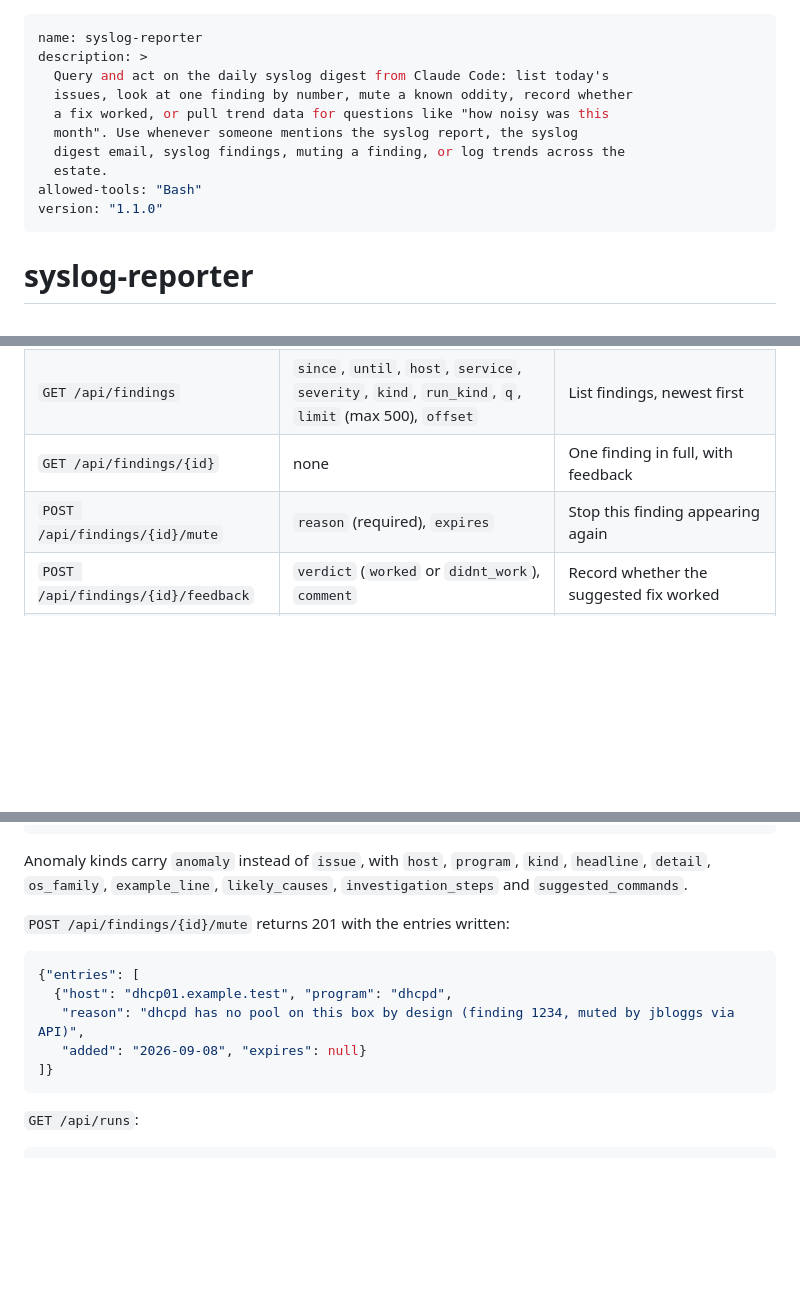
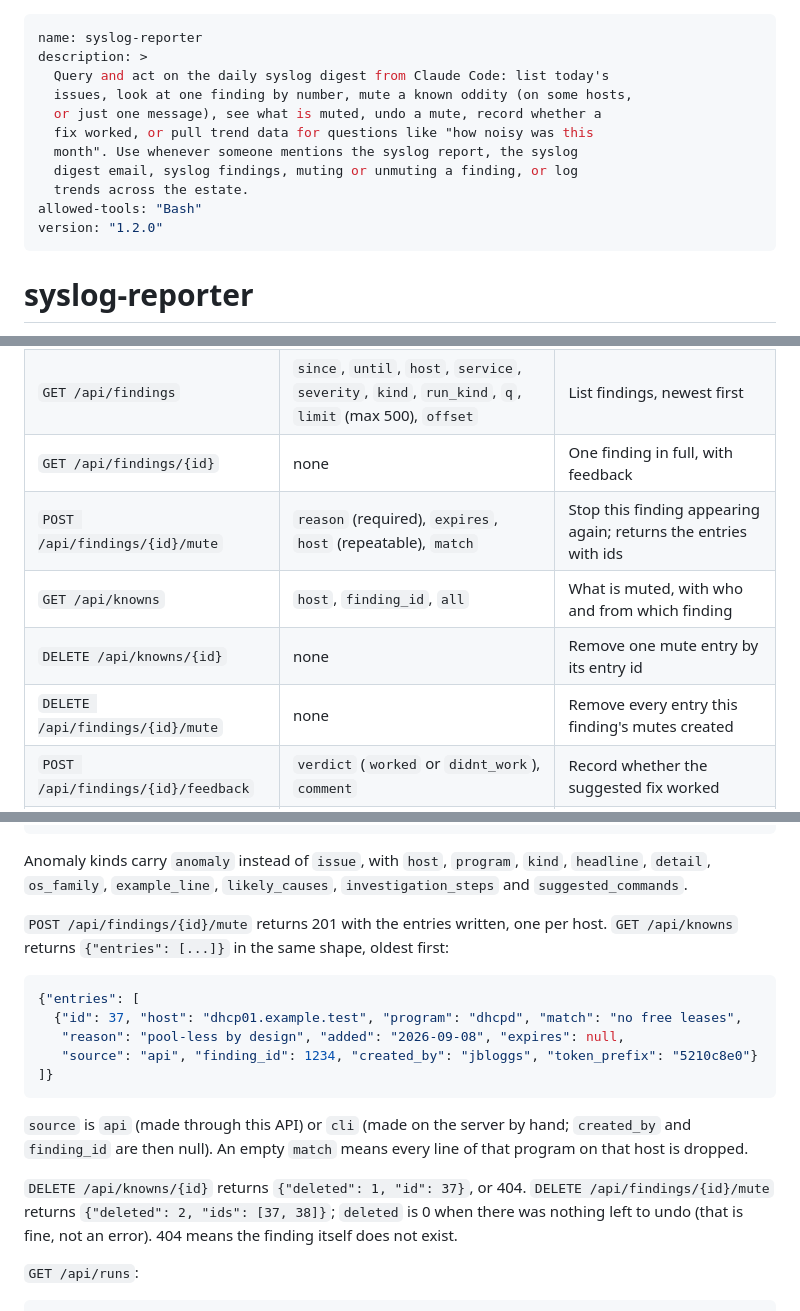
Before and after one commit to ohnotnow/syslog-reporter-go, a Markdown page: skills/syslog-reporter/SKILL.md, 3 parts joined by grey strips. Drawn GitHub-style; blank space fills up the shorter version.

````diff
--- a/skills/syslog-reporter/SKILL.md
+++ b/skills/syslog-reporter/SKILL.md
@@ -2,13 +2,14 @@
 name: syslog-reporter
 description: >
   Query and act on the daily syslog digest from Claude Code: list today's
-  issues, look at one finding by number, mute a known oddity, record whether
-  a fix worked, or pull trend data for questions like "how noisy was this
+  issues, look at one finding by number, mute a known oddity (on some hosts,
+  or just one message), see what is muted, undo a mute, record whether a
+  fix worked, or pull trend data for questions like "how noisy was this
   month". Use whenever someone mentions the syslog report, the syslog
-  digest email, syslog findings, muting a finding, or log trends across the
-  estate.
+  digest email, syslog findings, muting or unmuting a finding, or log
+  trends across the estate.
 allowed-tools: "Bash"
-version: "1.1.0"
+version: "1.2.0"
 ---
 
 # syslog-reporter
@@ -46,7 +47,10 @@ are `YYYY-MM-DD`. Errors are JSON with one `error` string.
 | `GET /api/me` | none | Who the token belongs to |
 | `GET /api/findings` | `since`, `until`, `host`, `service`, `severity`, `kind`, `run_kind`, `q`, `limit` (max 500), `offset` | List findings, newest first |
 | `GET /api/findings/{id}` | none | One finding in full, with feedback |
-| `POST /api/findings/{id}/mute` | `reason` (required), `expires` | Stop this finding appearing again |
+| `POST /api/findings/{id}/mute` | `reason` (required), `expires`, `host` (repeatable), `match` | Stop this finding appearing again; returns the entries with ids |
+| `GET /api/knowns` | `host`, `finding_id`, `all` | What is muted, with who and from which finding |
+| `DELETE /api/knowns/{id}` | none | Remove one mute entry by its entry id |
+| `DELETE /api/findings/{id}/mute` | none | Remove every entry this finding's mutes created |
 | `POST /api/findings/{id}/feedback` | `verdict` (`worked` or `didnt_work`), `comment` | Record whether the suggested fix worked |
 | `GET /api/runs` | `since`, `until` (default last 30 days) | One row per run, daily and digest (`kind`): line counts and finding counts |
 | `GET /api/aggregates` | `since`, `until` (both required, at most 366 days apart), `host`, `program` | Per-day line counts by host and program |
@@ -140,15 +168,26 @@ Anomaly kinds carry `anomaly` instead of `issue`, with `host`, `program`,
 `kind`, `headline`, `detail`, `os_family`, `example_line`,
 `likely_causes`, `investigation_steps` and `suggested_commands`.
 
-`POST /api/findings/{id}/mute` returns 201 with the entries written:
+`POST /api/findings/{id}/mute` returns 201 with the entries written, one
+per host. `GET /api/knowns` returns `{"entries": [...]}` in the same
+shape, oldest first:
 
 ```json
 {"entries": [
-  {"host": "dhcp01.example.test", "program": "dhcpd",
-   "reason": "dhcpd has no pool on this box by design (finding 1234, muted by jbloggs via API)",
-   "added": "2026-09-08", "expires": null}
+  {"id": 37, "host": "dhcp01.example.test", "program": "dhcpd", "match": "no free leases",
+   "reason": "pool-less by design", "added": "2026-09-08", "expires": null,
+   "source": "api", "finding_id": 1234, "created_by": "jbloggs", "token_prefix": "5210c8e0"}
 ]}
 ```
+
+`source` is `api` (made through this API) or `cli` (made on the server by
+hand; `created_by` and `finding_id` are then null). An empty `match`
+means every line of that program on that host is dropped.
+
+`DELETE /api/knowns/{id}` returns `{"deleted": 1, "id": 37}`, or 404.
+`DELETE /api/findings/{id}/mute` returns `{"deleted": 2, "ids": [37, 38]}`;
+`deleted` is 0 when there was nothing left to undo (that is fine, not an
+error). 404 means the finding itself does not exist.
 
 `GET /api/runs`:
 
````
Also changed, not shown: other parts of skills/syslog-reporter/SKILL.md (+56 -7 lines).
